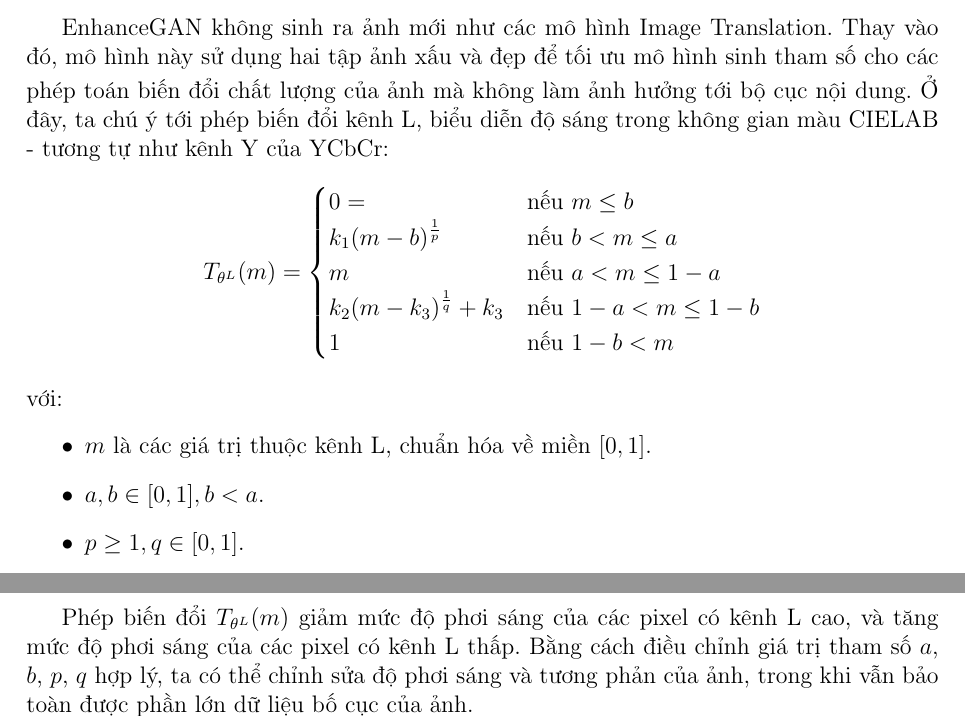
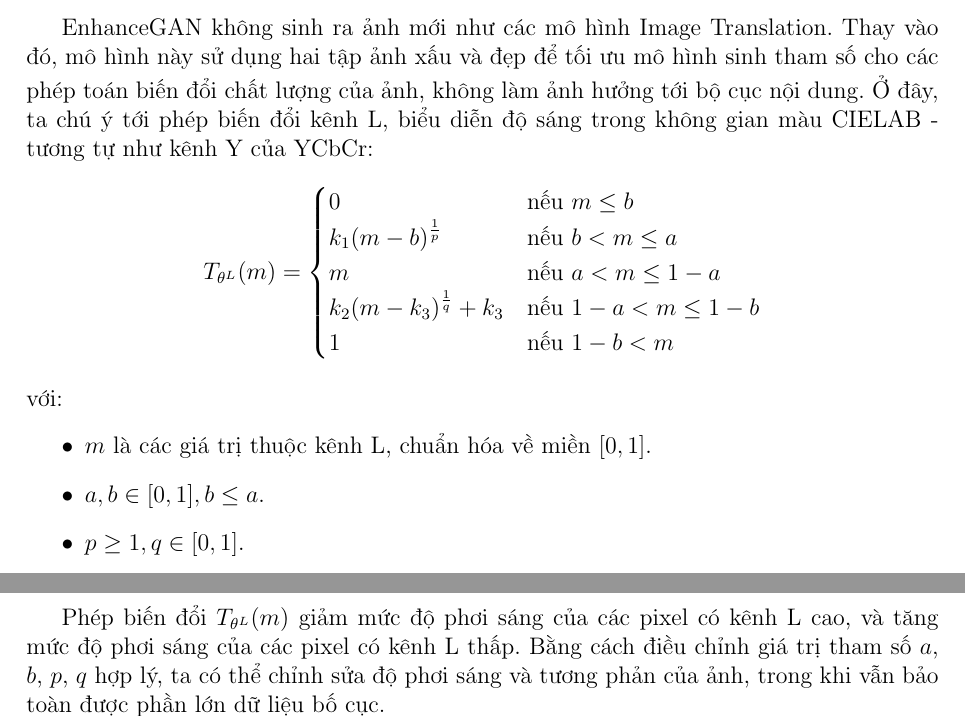
Before and after one commit to tranHieuDev23/Thesis, a LaTeX document (main.tex): two parts of page 55 of 59, joined at a grey line, cut so that both start at the same text. Compiled offline with pdfLaTeX.

Commit message:
Proofread to chapter 6

```diff
--- a/main.tex
+++ b/main.tex
@@ -1516,10 +1516,10 @@ Dựa trên phân tích này, hướng phát triển của đề tài sẽ xoay
     \caption{Mô tả kiến trúc mô hình EnhanceGAN. Nguồn ảnh: \cite{DBLP:journals/corr/DengLT17}.}
 \end{figure}
 
-EnhanceGAN không sinh ra ảnh mới như các mô hình Image Translation. Thay vào đó, mô hình này sử dụng hai tập ảnh xấu và đẹp để tối ưu mô hình sinh tham số cho các phép toán biến đổi chất lượng của ảnh mà không làm ảnh hưởng tới bộ cục nội dung. Ở đây, ta chú ý tới phép biến đổi kênh L, biểu diễn độ sáng trong không gian màu CIELAB - tương tự như kênh Y của YCbCr:
+EnhanceGAN không sinh ra ảnh mới như các mô hình Image Translation. Thay vào đó, mô hình này sử dụng hai tập ảnh xấu và đẹp để tối ưu mô hình sinh tham số cho các phép toán biến đổi chất lượng của ảnh, không làm ảnh hưởng tới bộ cục nội dung. Ở đây, ta chú ý tới phép biến đổi kênh L, biểu diễn độ sáng trong không gian màu CIELAB - tương tự như kênh Y của YCbCr:
 $$
     T_{\theta^L}(m) = \begin{cases}
-        0 =                               & \text{nếu } m \leq b             \\
+        0                                 & \text{nếu } m \leq b             \\
         k_1 (m - b)^{\frac{1}{p}}         & \text{nếu } b < m \leq a         \\
         m                                 & \text{nếu } a < m \leq 1 - a     \\
         k_2 (m - k_3)^{\frac{1}{q}} + k_3 & \text{nếu } 1 - a < m \leq 1 - b \\
@@ -1529,7 +1529,7 @@ $$
 với:
 \begin{itemize}
     \item $ m $ là các giá trị thuộc kênh L, chuẩn hóa về miền $ [0, 1] $.
-    \item $ a, b \in [0, 1], b < a $.
+    \item $ a, b \in [0, 1], b \leq a $.
     \item $ p \geq 1, q \in [0, 1] $.
     \item $ k_1 = a(a - b)^{\frac{-1}{p}} $.
     \item $ k_2 = a(a - b)^{\frac{-1}{q}} $.
@@ -1542,7 +1542,7 @@ với:
     \caption{Đồ thị giá trị hàm $ T_{\theta^L}(m) $ tại $ a = \cfrac{1}{3}, b = \cfrac{1}{6}, p = 3, q = \cfrac{1}{3} $.}
 \end{figure}
 
-Phép biến đổi $ T_{\theta^L}(m) $ giảm mức độ phơi sáng của các pixel có kênh L cao, và tăng mức độ phơi sáng của các pixel có kênh L thấp. Bằng cách điều chỉnh giá trị tham số $ a $, $ b $, $ p $, $ q $ hợp lý, ta có thể chỉnh sửa độ phơi sáng và tương phản của ảnh, trong khi vẫn bảo toàn được phần lớn dữ liệu bố cục của ảnh.
+Phép biến đổi $ T_{\theta^L}(m) $ giảm mức độ phơi sáng của các pixel có kênh L cao, và tăng mức độ phơi sáng của các pixel có kênh L thấp. Bằng cách điều chỉnh giá trị tham số $ a $, $ b $, $ p $, $ q $ hợp lý, ta có thể chỉnh sửa độ phơi sáng và tương phản của ảnh, trong khi vẫn bảo toàn được phần lớn dữ liệu bố cục.
 
 \begin{figure}[H]
     \centering
```
Also changed, not shown: main.tex (8 more changed lines).
